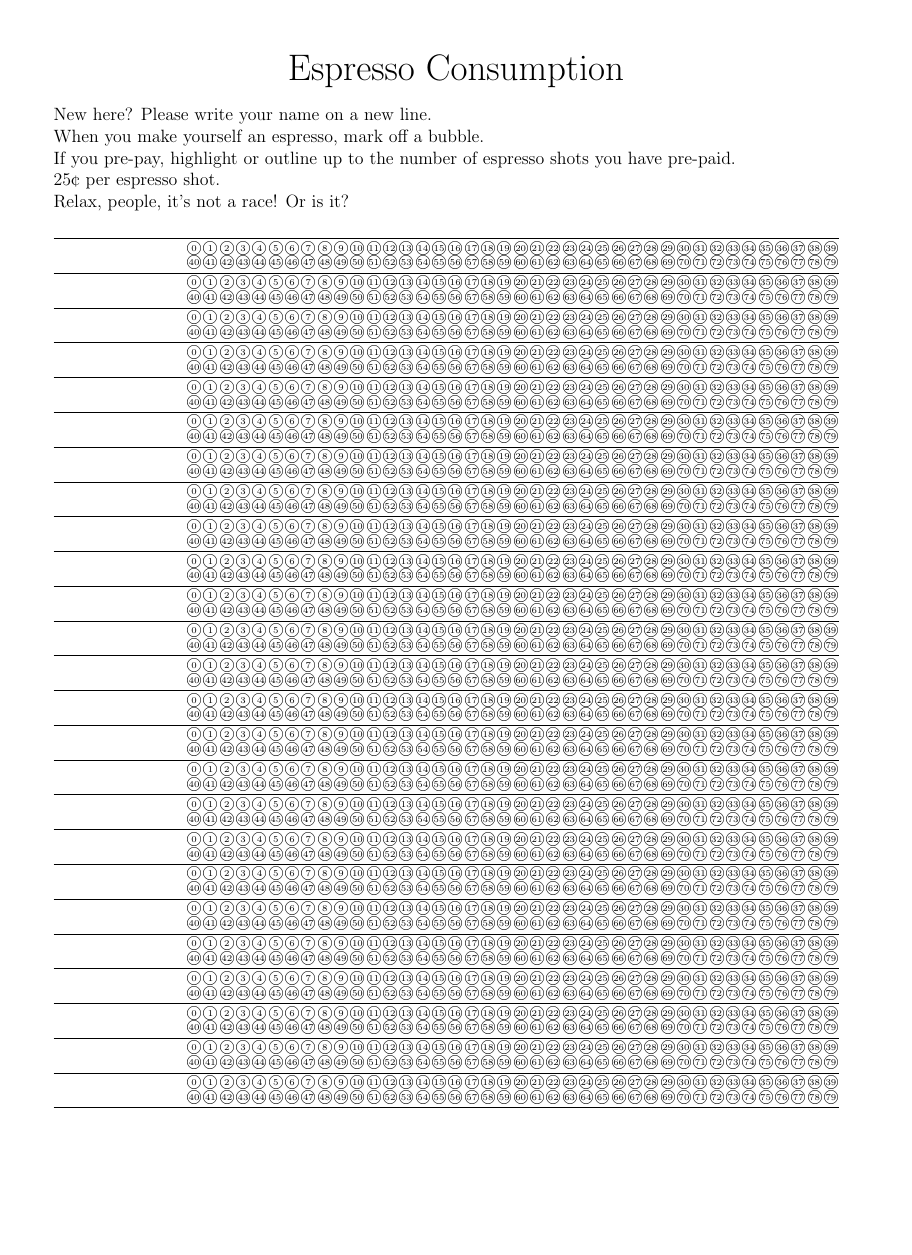
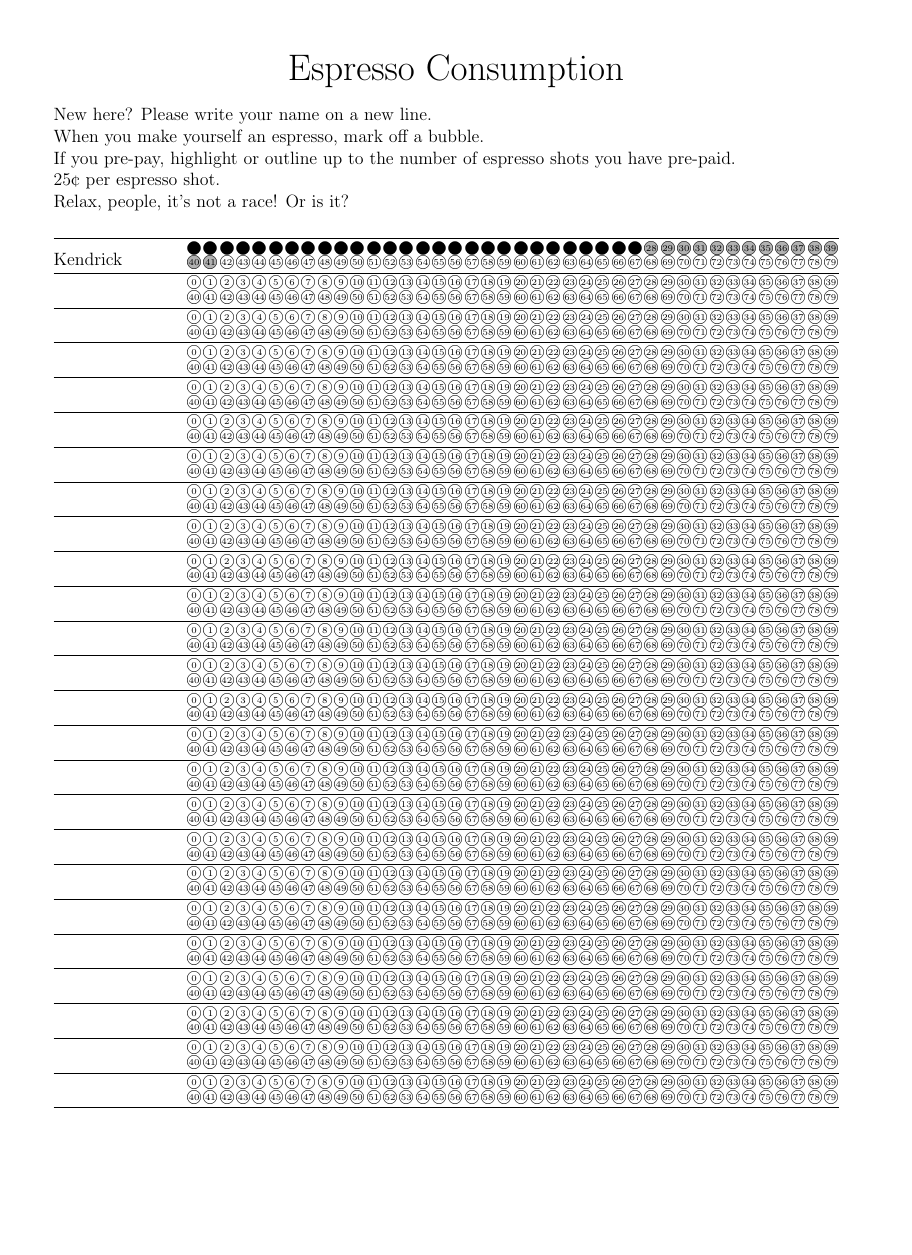
Before and after one commit to dstndstn/bubblesheet, a LaTeX document (espresso.tex): the whole page before the commit and page 1 of 2 after it, the shorter picture padded with empty space. Compiled offline with pdfLaTeX.

Commit message:
Add code to re-make a bubble-sheet in progress

```diff
--- a/espresso.tex
+++ b/espresso.tex
@@ -2,6 +2,9 @@
 \usepackage{calc}
 \usepackage{ifthen}
 \usepackage{textcomp}
+\usepackage{color}
+
+\definecolor{bg}{rgb}{0.7,0.7,0.7}
 
 \setlength{\topmargin}{-1in}
 \setlength{\textheight}{10.0in}
@@ -39,6 +42,38 @@
 	}
 }
 
+\newcommand{\filledcircles}[6]{%
+	\setcounter{xpos}{#1}
+	\setcounter{ypos}{#2}
+	\setcounter{tick}{#3}
+	\setcounter{numticks}{0}
+	\whiledo{\value{numticks}<#4}{%
+		\setcounter{tickx}{\value{xpos} + \value{xoffset}}
+		\setcounter{ticky}{\value{ypos} + \value{yoffset}}
+        % MAGIC NUMBER Circle diameter = 9
+        % < # paid?
+        \ifthenelse{\value{tick}<#6}{%
+          % highlight background
+		  %\put(\value{xpos}, \value{ypos}){\color{bg}\rule{9pt}{9pt}}%
+          % filled gray
+		  \put(\value{xpos}, \value{ypos}){\color{bg}\circle*{9}}%
+        }{}
+        % < # bought?
+        \ifthenelse{\value{tick}<#5}{%
+          % filled
+		  \put(\value{xpos}, \value{ypos}){\circle*{9}}%
+        }{%
+		  \put(\value{xpos}, \value{ypos}){\circle{9}}%
+        }
+		%\put(\value{xpos}, \value{ypos}){\circle{9}}
+		\put(\value{tickx}, \value{ticky}){\makebox[1em]{\thetick}}
+		\addtocounter{xpos}{11}
+		\addtocounter{tick}{1}
+		\addtocounter{numticks}{1}
+	}
+}
+
+
 \newcommand{\custsep}{\rule{18.60cm}{.1mm}\vspace{.5mm}}
 \newcommand{\smallcustsep}{\rule{9.10cm}{.1mm}\vspace{.5mm}}
 % Add a customer: write the customer's name and two rows of bubbles.
@@ -57,6 +92,21 @@
 	\end{picture}\par
 	\custsep\par
 }
+
+\newcommand{\customerf}[3]{%
+	\begin{picture}(400,14)
+	  %\put(0,7){\normalsize #2}
+	  \put(0,-2){\normalsize #1}
+    % If you have multiple products (single shots / double shots /
+    % juice / snacks), you can label the rows like so:
+	%\put(48,7){Beer}
+	%\put(48,-2){Snack}
+	  \filledcircles{95}{10}{0}{40}{#2}{#3}
+	  \filledcircles{95}{0}{40}{40}{#2}{#3}
+	\end{picture}\par
+	\custsep\par
+}
+
 
 \begin{document}
 \pagestyle{empty}
@@ -79,6 +129,7 @@ Relax, people, it's not a race!  Or is it?
 
 \tiny
 \custsep\par
+\customerf{Kendrick}{28}{42}
 \newcounter{ncust}
 \whiledo{\value{ncust}<25}{%
   \customer{}{}
```
Also changed, not shown: espresso.pdf.
